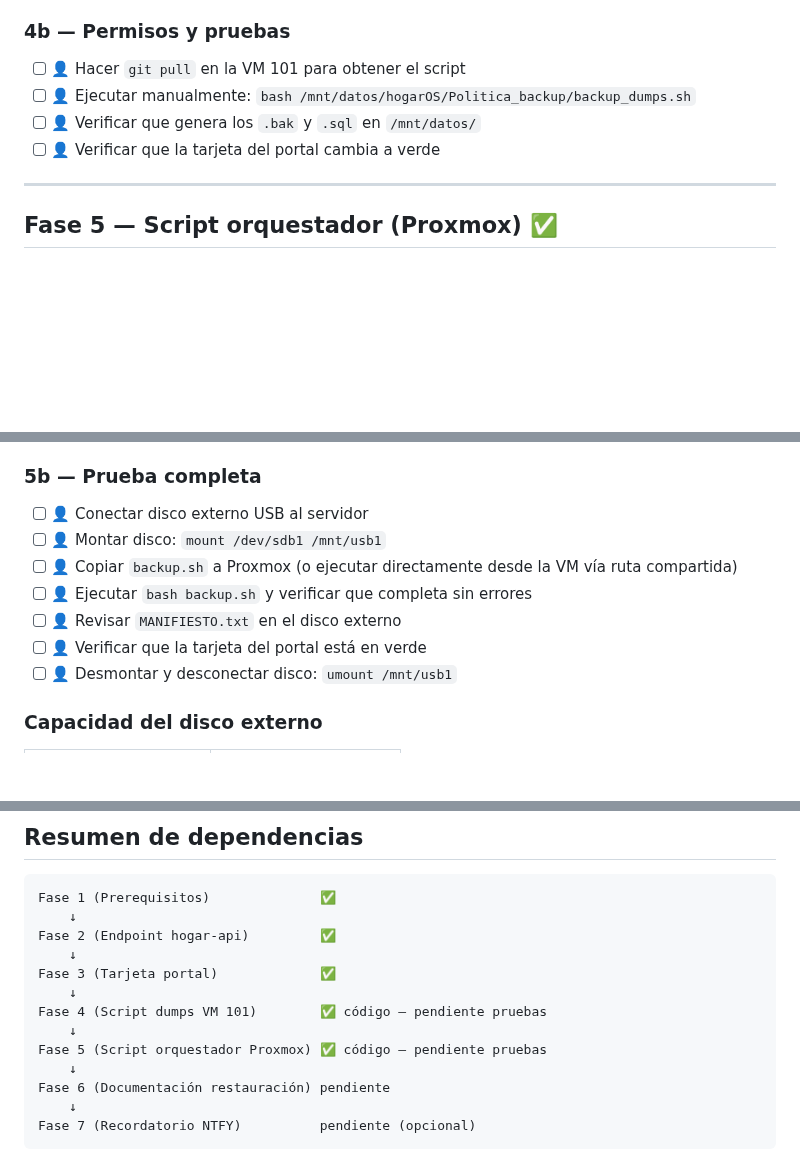
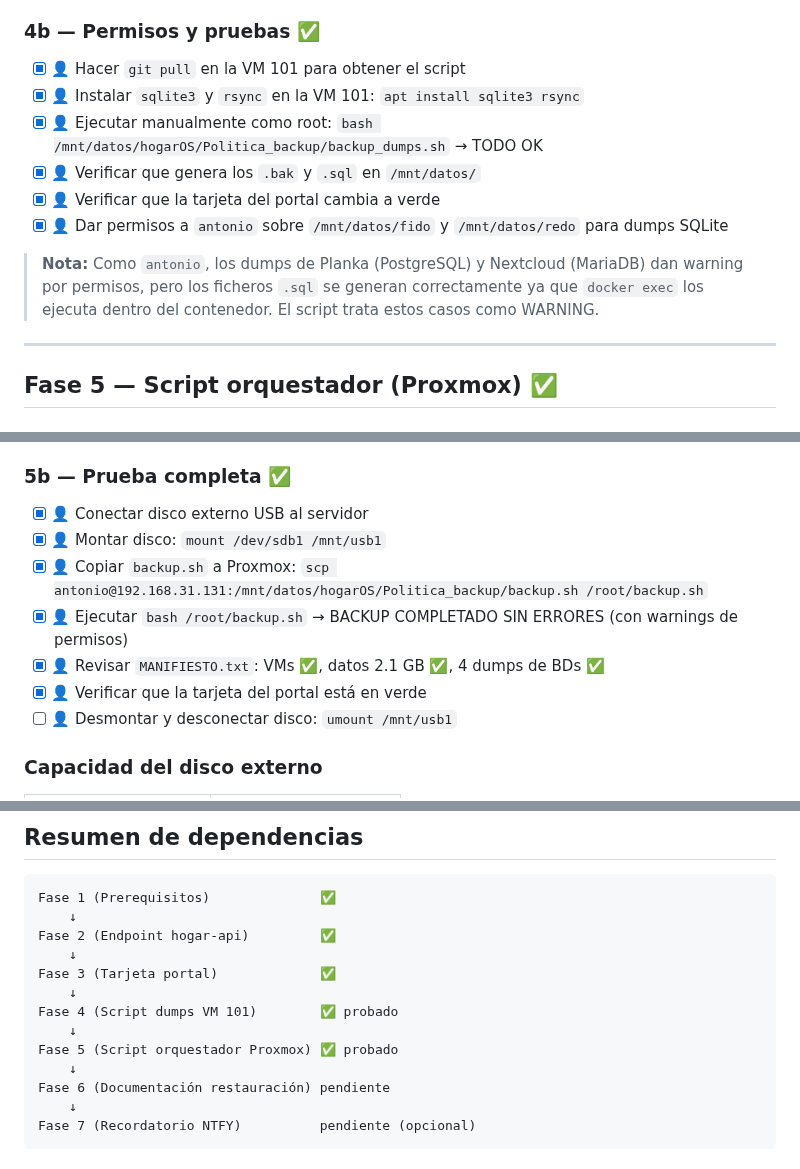
Before and after one commit to acabellan1868-prog/hogarOS, a Markdown page: Politica_backup/ROADMAP.md, 3 parts joined by grey strips. Rendered like a GitHub page; blank space fills up the shorter version.

Commit message:
docs: ROADMAP actualizado — fases 4 y 5 probadas y verificadas
Backup completo funcional: VMs, datos y dumps de BDs copiados
al disco externo. Warnings de permisos documentados.

Co-Authored-By: Claude Opus 4.6 <noreply@anthropic.com>

```diff
--- a/Politica_backup/ROADMAP.md
+++ b/Politica_backup/ROADMAP.md
@@ -78,12 +78,16 @@
 - [x] 🤖 Notificar estado del backup a hogar-api: `curl -X POST /api/backup`
 - [x] 🤖 Log de salida con resultado de cada dump (OK/ERROR)
 
-### 4b — Permisos y pruebas
+### 4b — Permisos y pruebas ✅
 
-- [ ] 👤 Hacer `git pull` en la VM 101 para obtener el script
-- [ ] 👤 Ejecutar manualmente: `bash /mnt/datos/hogarOS/Politica_backup/backup_dumps.sh`
-- [ ] 👤 Verificar que genera los `.bak` y `.sql` en `/mnt/datos/`
-- [ ] 👤 Verificar que la tarjeta del portal cambia a verde
+- [x] 👤 Hacer `git pull` en la VM 101 para obtener el script
+- [x] 👤 Instalar `sqlite3` y `rsync` en la VM 101: `apt install sqlite3 rsync`
+- [x] 👤 Ejecutar manualmente como root: `bash /mnt/datos/hogarOS/Politica_backup/backup_dumps.sh` → TODO OK
+- [x] 👤 Verificar que genera los `.bak` y `.sql` en `/mnt/datos/`
+- [x] 👤 Verificar que la tarjeta del portal cambia a verde
+- [x] 👤 Dar permisos a `antonio` sobre `/mnt/datos/fido` y `/mnt/datos/redo` para dumps SQLite
+
+> **Nota:** Como `antonio`, los dumps de Planka (PostgreSQL) y Nextcloud (MariaDB) dan warning por permisos, pero los ficheros `.sql` se generan correctamente ya que `docker exec` los ejecuta dentro del contenedor. El script trata estos casos como WARNING.
 
 ---
 
@@ -100,14 +104,14 @@
   6. Generar `MANIFIESTO.txt` con fecha, tamaños y estado de cada paso
   7. Mostrar resumen por pantalla
 
-### 5b — Prueba completa
+### 5b — Prueba completa ✅
 
-- [ ] 👤 Conectar disco externo USB al servidor
-- [ ] 👤 Montar disco: `mount /dev/sdb1 /mnt/usb1`
-- [ ] 👤 Copiar `backup.sh` a Proxmox (o ejecutar directamente desde la VM vía ruta compartida)
-- [ ] 👤 Ejecutar `bash backup.sh` y verificar que completa sin errores
-- [ ] 👤 Revisar `MANIFIESTO.txt` en el disco externo
-- [ ] 👤 Verificar que la tarjeta del portal está en verde
+- [x] 👤 Conectar disco externo USB al servidor
+- [x] 👤 Montar disco: `mount /dev/sdb1 /mnt/usb1`
+- [x] 👤 Copiar `backup.sh` a Proxmox: `scp antonio@192.168.31.131:/mnt/datos/hogarOS/Politica_backup/backup.sh /root/backup.sh`
+- [x] 👤 Ejecutar `bash /root/backup.sh` → BACKUP COMPLETADO SIN ERRORES (con warnings de permisos)
+- [x] 👤 Revisar `MANIFIESTO.txt`: VMs ✅, datos 2.1 GB ✅, 4 dumps de BDs ✅
+- [x] 👤 Verificar que la tarjeta del portal está en verde
 - [ ] 👤 Desmontar y desconectar disco: `umount /mnt/usb1`
 
 ### Capacidad del disco externo
@@ -153,9 +157,9 @@ Fase 2 (Endpoint hogar-api)         ✅
     ↓
 Fase 3 (Tarjeta portal)             ✅
     ↓
-Fase 4 (Script dumps VM 101)        ✅ código — pendiente pruebas
+Fase 4 (Script dumps VM 101)        ✅ probado
     ↓
-Fase 5 (Script orquestador Proxmox) ✅ código — pendiente pruebas
+Fase 5 (Script orquestador Proxmox) ✅ probado
     ↓
 Fase 6 (Documentación restauración) pendiente
     ↓
```
Also changed, not shown: other parts of Politica_backup/ROADMAP.md (+1 -1 lines).
